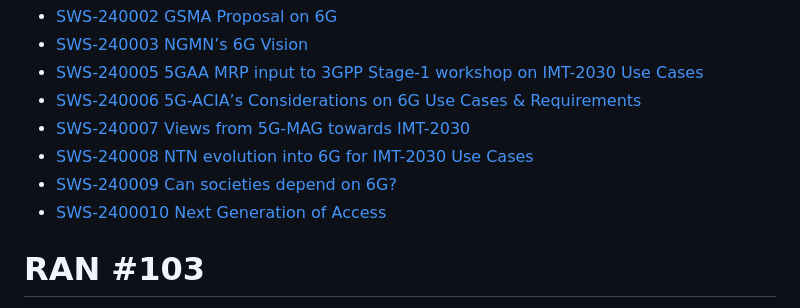
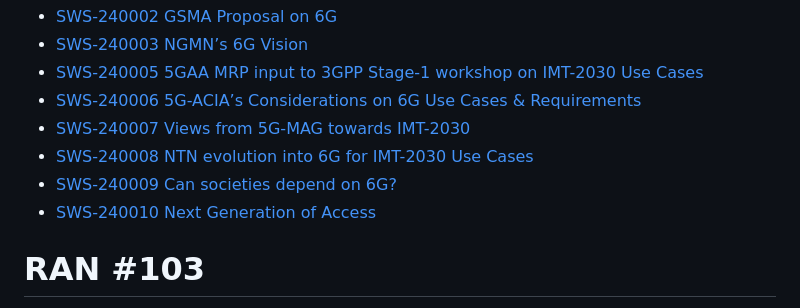
Before and after one commit to omusubi5g/tdoc.github.io, a Markdown page: README.md, the part around the change. GitHub-like rendering.

```diff
--- a/README.md
+++ b/README.md
@@ -14,7 +14,7 @@
 - [SWS-240007 Views from 5G-MAG towards IMT-2030](https://omusubi5g.github.io/tdoc.github.io/6GUCWS/SWS-240007.html)
 - [SWS-240008 NTN evolution into 6G for IMT-2030 Use Cases](https://omusubi5g.github.io/tdoc.github.io/6GUCWS/SWS-240008.html)
 - [SWS-240009 Can societies depend on 6G?](https://omusubi5g.github.io/tdoc.github.io/6GUCWS/SWS-240009.html)
-- [SWS-2400010 Next Generation of Access](https://omusubi5g.github.io/tdoc.github.io/6GUCWS/SWS-240010.html)
+- [SWS-240010 Next Generation of Access](https://omusubi5g.github.io/tdoc.github.io/6GUCWS/SWS-240010.html)
 
 # RAN #103
 - [RP-240060 Summary for NR NTN (Non-Terrestrial Networks) enhancements](https://omusubi5g.github.io/tdoc.github.io/RAN103/RP-240060_Summary_NTNenh.html)
```
